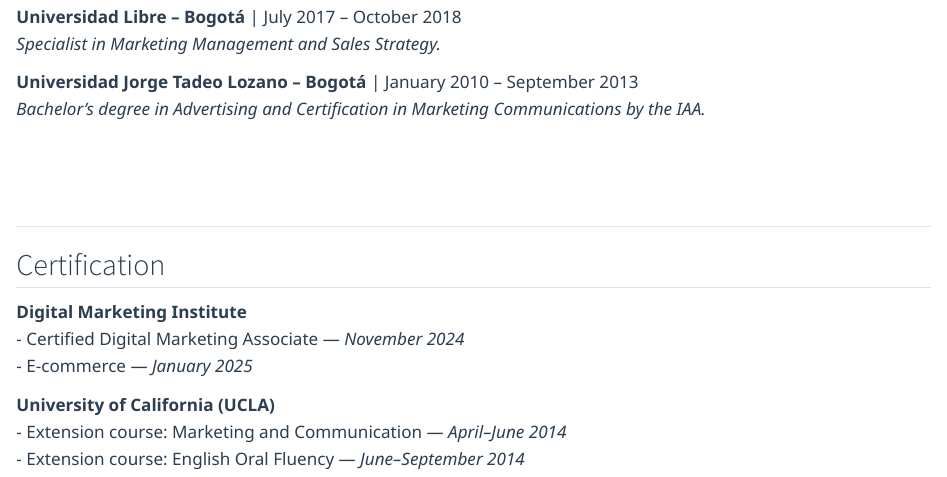
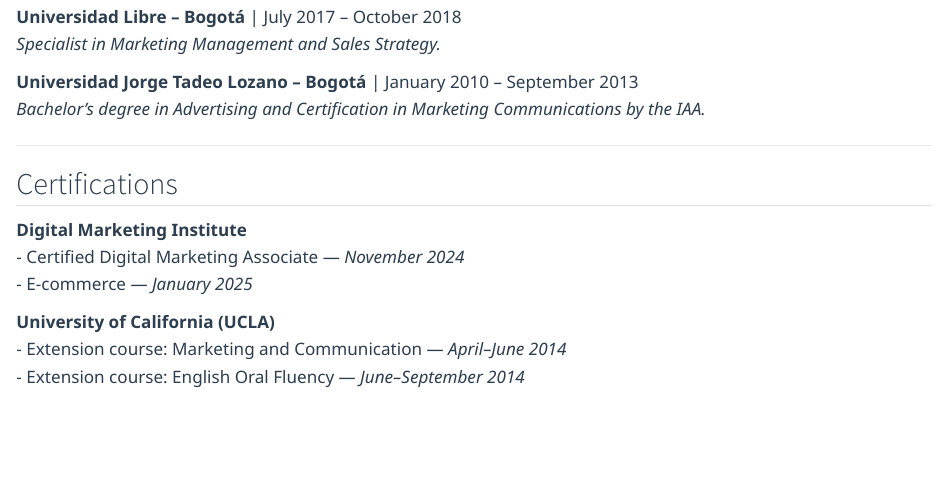
Before and after one commit to chermen495/carolina-portfolio-site, a Quarto document (education.qmd): the page in a window 1100 px wide, from 220 px down. Rendered offline with R 4.5, knitr and Pandoc in place of Quarto, with nearby package versions.

Commit message:
last change

```diff
--- a/education.qmd
+++ b/education.qmd
@@ -14,12 +14,11 @@
 *Specialist in Marketing Management and Sales Strategy.*
 
 **Universidad Jorge Tadeo Lozano – Bogotá** | January 2010 – September 2013
-*Bachelor’s degree in Advertising and Certification in Marketing Communications by the IAA.* <br><br><br><br>
-
+*Bachelor’s degree in Advertising and Certification in Marketing Communications by the IAA.* <br>
 
 ---
 
-## Certification
+## Certifications
 
 **Digital Marketing Institute**
 - Certified Digital Marketing Associate — *November 2024*
```
Also changed, not shown: contact.qmd (+1 -0 lines), .quarto/idx/contact.qmd.json, .quarto/idx/education.qmd.json, docs/search.json, 3 other files.
